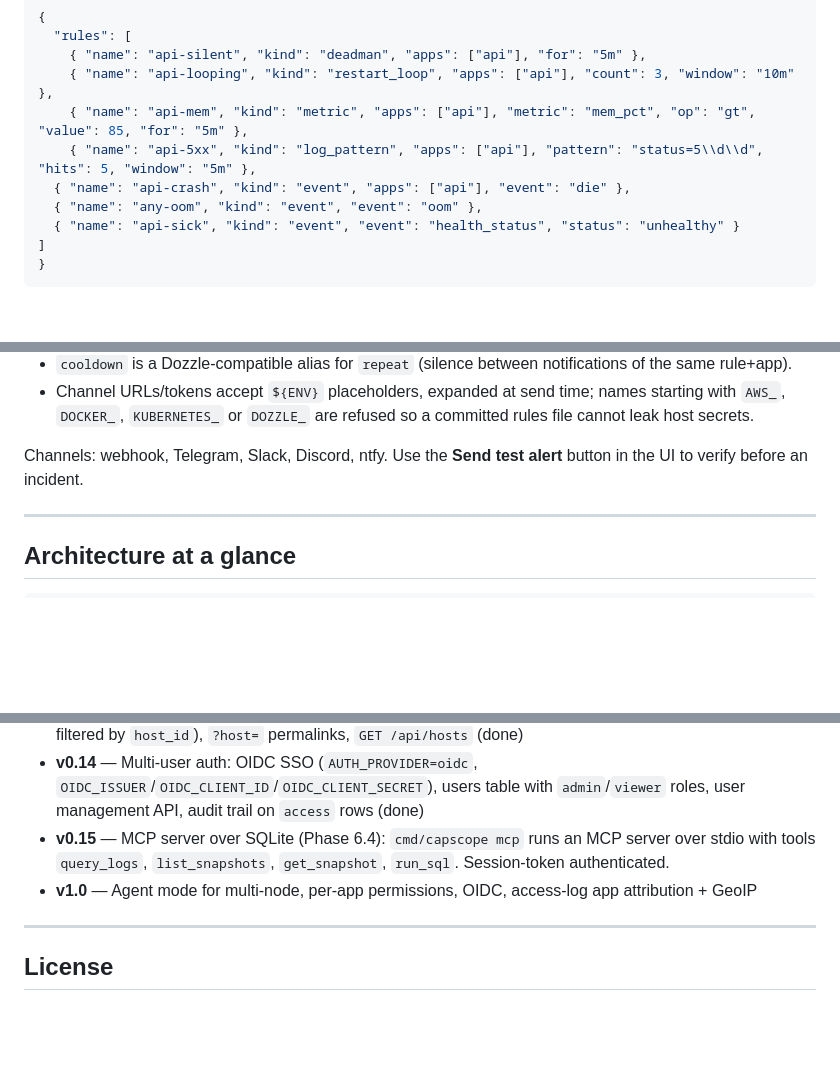
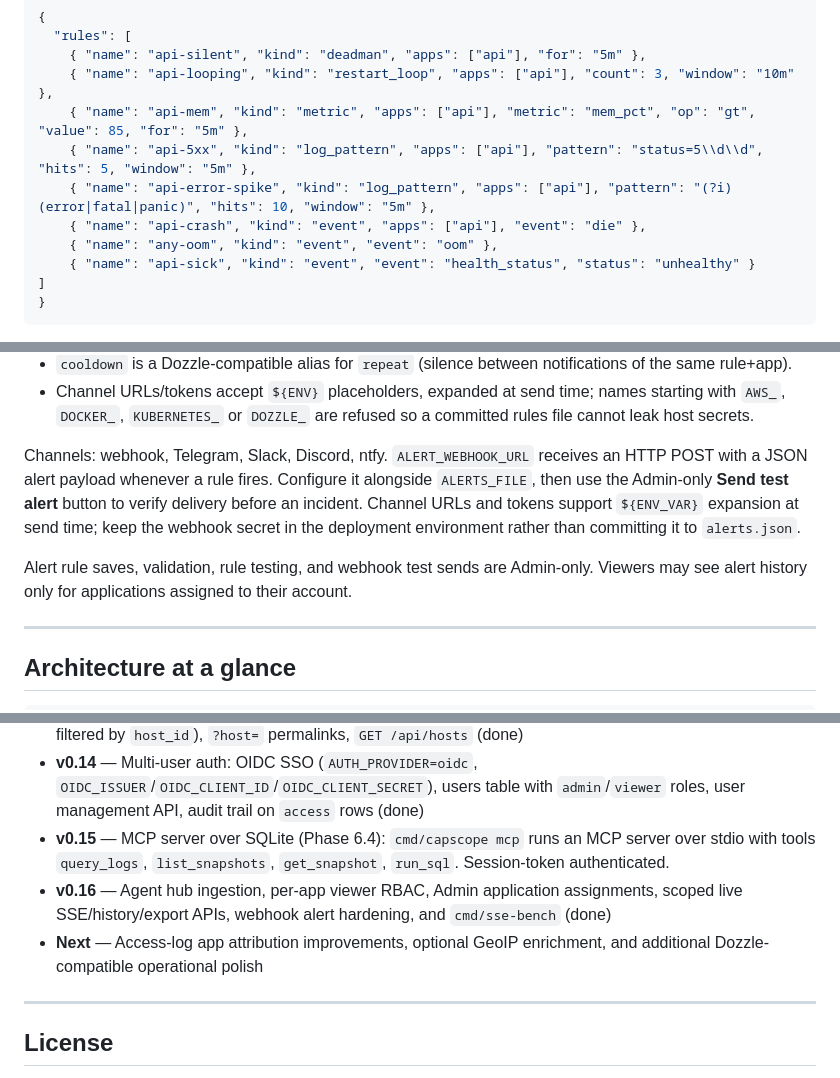
Before and after one commit to hacrex/CapScope, a Markdown page: README.md, 3 parts joined by grey strips. Drawn GitHub-style; blank space fills up the shorter version.

````diff
--- a/README.md
+++ b/README.md
@@ -205,9 +237,10 @@ Alerts are driven by a JSON file (`ALERTS_FILE`), hot-reloaded without restart.
     { "name": "api-looping", "kind": "restart_loop", "apps": ["api"], "count": 3, "window": "10m" },
     { "name": "api-mem", "kind": "metric", "apps": ["api"], "metric": "mem_pct", "op": "gt", "value": 85, "for": "5m" },
     { "name": "api-5xx", "kind": "log_pattern", "apps": ["api"], "pattern": "status=5\\d\\d", "hits": 5, "window": "5m" },
-  { "name": "api-crash", "kind": "event", "apps": ["api"], "event": "die" },
-  { "name": "any-oom", "kind": "event", "event": "oom" },
-  { "name": "api-sick", "kind": "event", "event": "health_status", "status": "unhealthy" }
+    { "name": "api-error-spike", "kind": "log_pattern", "apps": ["api"], "pattern": "(?i)(error|fatal|panic)", "hits": 10, "window": "5m" },
+    { "name": "api-crash", "kind": "event", "apps": ["api"], "event": "die" },
+    { "name": "any-oom", "kind": "event", "event": "oom" },
+    { "name": "api-sick", "kind": "event", "event": "health_status", "status": "unhealthy" }
 ]
 }
 ```
@@ -232,7 +265,16 @@ Extras on the rules:
   names starting with `AWS_`, `DOCKER_`, `KUBERNETES_` or `DOZZLE_` are
   refused so a committed rules file cannot leak host secrets.
 
-Channels: webhook, Telegram, Slack, Discord, ntfy. Use the **Send test alert** button in the UI to verify before an incident.
+Channels: webhook, Telegram, Slack, Discord, ntfy. `ALERT_WEBHOOK_URL` receives
+an HTTP POST with a JSON alert payload whenever a rule fires. Configure it
+alongside `ALERTS_FILE`, then use the Admin-only **Send test alert** button to
+verify delivery before an incident. Channel URLs and tokens support
+`${ENV_VAR}` expansion at send time; keep the webhook secret in the deployment
+environment rather than committing it to `alerts.json`.
+
+Alert rule saves, validation, rule testing, and webhook test sends are
+Admin-only. Viewers may see alert history only for applications assigned to
+their account.
 
 ---
 
@@ -295,7 +362,8 @@ Issues and pull requests are welcome. See `docs/` for the PRD, architecture note
 - **v0.13** — Multi-host visibility: host selector chip, per-host views (containers/crashes/metrics/dashboard filtered by `host_id`), `?host=` permalinks, `GET /api/hosts` (done)
 - **v0.14** — Multi-user auth: OIDC SSO (`AUTH_PROVIDER=oidc`, `OIDC_ISSUER`/`OIDC_CLIENT_ID`/`OIDC_CLIENT_SECRET`), users table with `admin`/`viewer` roles, user management API, audit trail on `access` rows (done)
 - **v0.15** — MCP server over SQLite (Phase 6.4): `cmd/capscope mcp` runs an MCP server over stdio with tools `query_logs`, `list_snapshots`, `get_snapshot`, `run_sql`. Session-token authenticated.
-- **v1.0** — Agent mode for multi-node, per-app permissions, OIDC, access-log app attribution + GeoIP
+- **v0.16** — Agent hub ingestion, per-app viewer RBAC, Admin application assignments, scoped live SSE/history/export APIs, webhook alert hardening, and `cmd/sse-bench` (done)
+- **Next** — Access-log app attribution improvements, optional GeoIP enrichment, and additional Dozzle-compatible operational polish
 
 ---
 
````
Also changed, not shown: other parts of README.md (+59 -2 lines).
